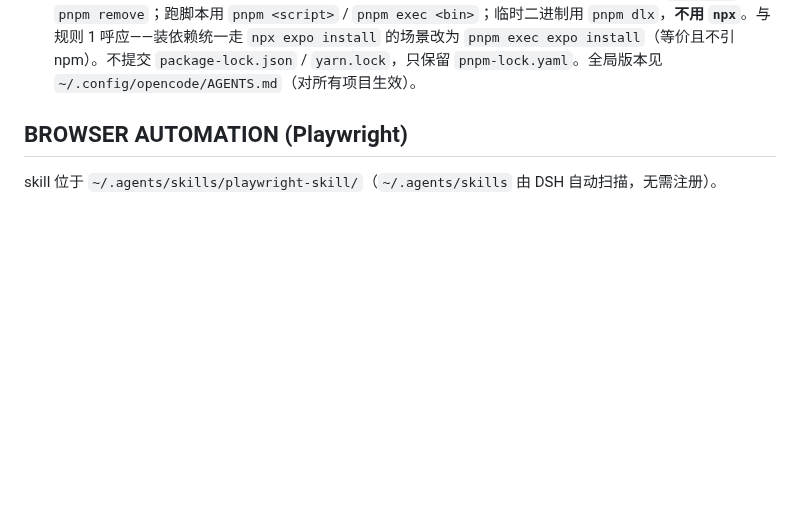
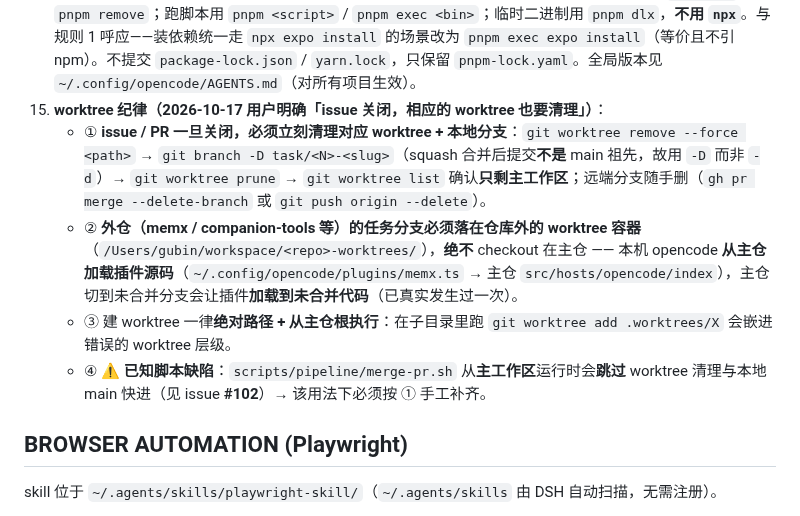
Before and after one commit to guraul/agent-mobile, a Markdown page: AGENTS.md, the part around the change. GitHub-like rendering; blank space fills up the shorter version.

Commit message:
docs(rules): 补 worktree 纪律（issue 关闭必清现场 / 外仓分支落仓库外 / 绝对路径建 worktree）

```diff
--- a/AGENTS.md
+++ b/AGENTS.md
@@ -73,6 +73,11 @@
    - ⚠️ **App/companion 运行时模型保持 `opencode/mimo-v2.6-flash-free`**（2026-10-12 二次拍板；本条与回退链约定无关、继续有效）：App 的唯一真实目标是生产 opencode，而**生产的模型目录里没有 `opencode-go`**（见 OPERATIONS 上线窗口预检）——写死 Go 档会让手机端直接 `Model unavailable`。Go 档仍只用于 **DSH 子代理 + 本机 memx 提炼**（首选档；free 档偶发 429 按上面的回退链处理）。
 13. **子代理模型因"非限流"原因不可用时：报告，不降级（用户硬约束）**：若模型（回退链任一档）**不可用**（不存在 / 鉴权失败 / 报错 / 无响应；**⚠️ 限流 / 429 / 偶发不通不在此列** —— 那属于规则 12 的回退链场景，按链逐档尝试），**立即停下并告知用户**，**严禁自行降级、替换模型、改配置、切 provider，或用其他方式绕道兜底**（含"先用别的模型顶一下"）。与第 10 条 vision-reader 的"不得自行降级重试"同源；**宁可失败并如实报告，不可静默降质**。
 14. **包管理器只用 pnpm（2026-10-11 用户偏好，全局约定）**：**禁止 npm / yarn / bun**。装依赖用 `pnpm add` / `pnpm remove`；跑脚本用 `pnpm <script>` / `pnpm exec <bin>`；临时二进制用 `pnpm dlx`，**不用 `npx`**。与规则 1 呼应——装依赖统一走 `npx expo install` 的场景改为 `pnpm exec expo install`（等价且不引 npm）。不提交 `package-lock.json` / `yarn.lock`，只保留 `pnpm-lock.yaml`。全局版本见 `~/.config/opencode/AGENTS.md`（对所有项目生效）。
+15. **worktree 纪律（2026-10-17 用户明确「issue 关闭，相应的 worktree 也要清理」）**：
+    - ① **issue / PR 一旦关闭，必须立刻清理对应 worktree + 本地分支**：`git worktree remove --force <path>` → `git branch -D task/<N>-<slug>`（squash 合并后提交**不是** main 祖先，故用 `-D` 而非 `-d`）→ `git worktree prune` → `git worktree list` 确认**只剩主工作区**；远端分支随手删（`gh pr merge --delete-branch` 或 `git push origin --delete`）。
+    - ② **外仓（memx / companion-tools 等）的任务分支必须落在仓库外的 worktree 容器**（`/Users/gubin/workspace/<repo>-worktrees/`），**绝不** checkout 在主仓 —— 本机 opencode **从主仓加载插件源码**（`~/.config/opencode/plugins/memx.ts` → 主仓 `src/hosts/opencode/index`），主仓切到未合并分支会让插件**加载到未合并代码**（已真实发生过一次）。
+    - ③ 建 worktree 一律**绝对路径 + 从主仓根执行**：在子目录里跑 `git worktree add .worktrees/X` 会嵌进错误的 worktree 层级。
+    - ④ ⚠️ **已知脚本缺陷**：`scripts/pipeline/merge-pr.sh` 从**主工作区**运行时会**跳过** worktree 清理与本地 main 快进（见 issue **#102**）→ 该用法下必须按 ① 手工补齐。
 
 ## BROWSER AUTOMATION (Playwright)
 
```
